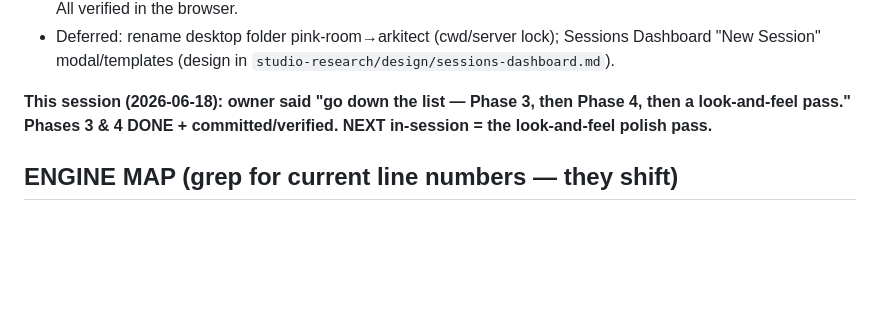
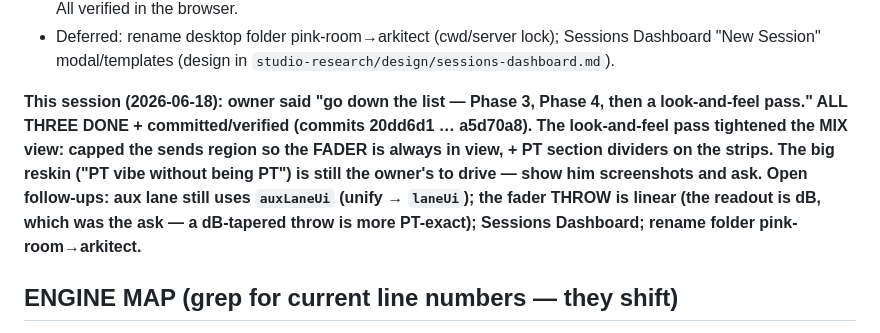
Before and after one commit to tiffagnx/Arkitect, a Markdown page: STUDIO_DAW_HANDOFF.md, the part around the change. Rendered like a GitHub page; blank space fills up the shorter version.

Commit message:
ARKITECT: handoff — Phases 3+4 + look-and-feel pass all done this session

```diff
--- a/STUDIO_DAW_HANDOFF.md
+++ b/STUDIO_DAW_HANDOFF.md
@@ -103,8 +103,13 @@ when something's wrong, say so plainly and fix it.
 - Deferred: rename desktop folder pink-room→arkitect (cwd/server lock); Sessions Dashboard "New
   Session" modal/templates (design in `studio-research/design/sessions-dashboard.md`).
 
-**This session (2026-06-18): owner said "go down the list — Phase 3, then Phase 4, then a look-and-feel
-pass." Phases 3 & 4 DONE + committed/verified. NEXT in-session = the look-and-feel polish pass.**
+**This session (2026-06-18): owner said "go down the list — Phase 3, Phase 4, then a look-and-feel
+pass." ALL THREE DONE + committed/verified (commits 20dd6d1 … a5d70a8). The look-and-feel pass tightened
+the MIX view: capped the sends region so the FADER is always in view, + PT section dividers on the strips.
+The big reskin ("PT vibe without being PT") is still the owner's to drive — show him screenshots and ask.
+Open follow-ups: aux lane still uses `auxLaneUi` (unify → `laneUi`); the fader THROW is linear (the readout
+is dB, which was the ask — a dB-tapered throw is more PT-exact); Sessions Dashboard; rename folder
+pink-room→arkitect.**
 
 ## ENGINE MAP (grep for current line numbers — they shift)
 - `buildTrackGraph(c,t,when,offset,isOffline)`: per clip → **per-clip GainNode (cl.gain + fade ramps)**
```
